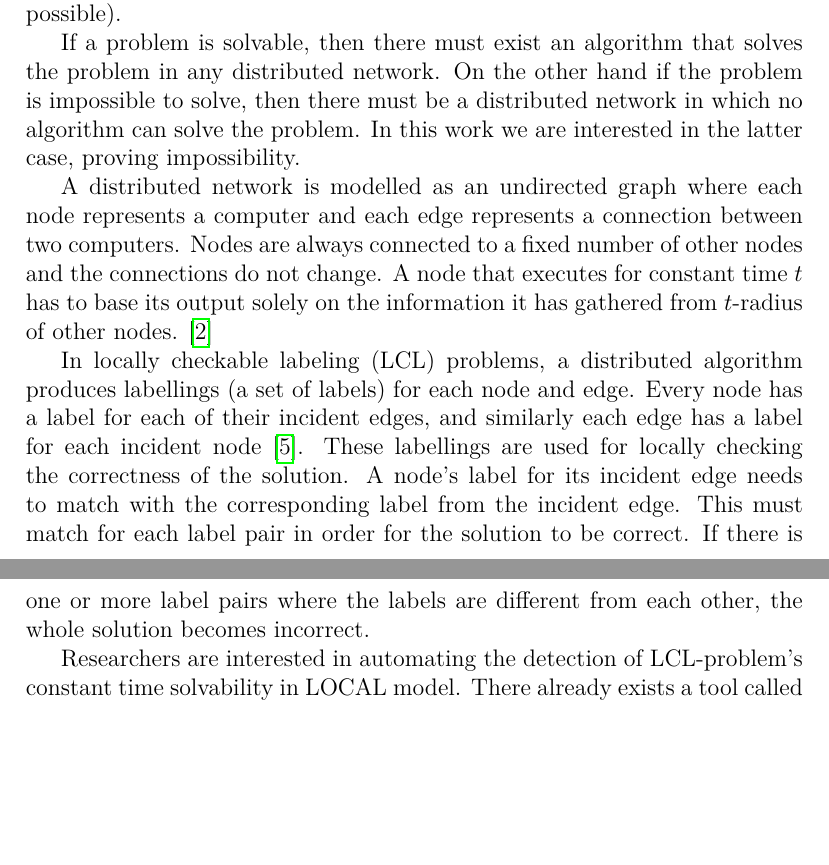
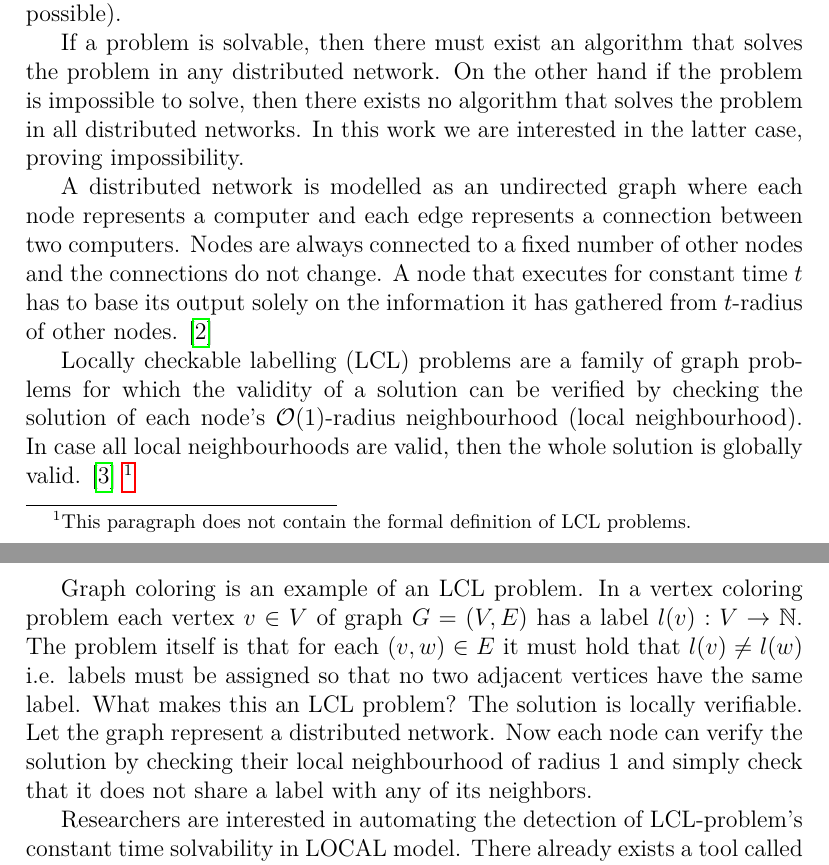
Before and after one commit to Niketin/thesis, a LaTeX document (plan/plan.tex): two parts of pages 1 and 2 of 3, joined at a grey line, cut so that both start at the same text, the shorter picture padded with empty space. Compiled offline with pdfLaTeX.

Commit message:
Add plan V2

```diff
--- a/plan/plan.tex
+++ b/plan/plan.tex
@@ -14,8 +14,10 @@
 \usepackage{upgreek}
 \usepackage{soul}
 \usepackage{xcolor}
+\usepackage[normalem]{ulem}
 \newcommand\todo[1]{\textcolor{red}{TODO: #1}}
 
+\sethlcolor{green}
 
 % Bibliography
 \usepackage[
@@ -46,7 +48,7 @@ To show that a problem is possible or impossible to solve we need to have a proo
 It can be really tiresome to find proofs manually, therefore it is desirable to develope tools to automate proving (if possible).
 
 If a problem is solvable, then there must exist an algorithm that solves the problem in any distributed network.
-On the other hand if the problem is impossible to solve, then there must be a distributed network in which no algorithm can solve the problem.
+On the other hand if the problem is impossible to solve, then there exists no algorithm that solves the problem in all distributed networks.
 In this work we are interested in the latter case, proving impossibility.
 
 A distributed network is modelled as an undirected graph where each node represents a computer and each edge represents a connection between two computers.
@@ -54,13 +56,18 @@ Nodes are always connected to a fixed number of other nodes and the connections
 A node that executes for constant time $t$ has to base its output solely on the information it has gathered from $t$-radius of other nodes.
 \cite{DBLP:journals/siamcomp/NaorS95}
 
-In locally checkable labeling (LCL) problems, a distributed algorithm produces labellings (a set of labels) for each node and edge.
-Every node has a label for each of their incident edges, and similarly each edge has a label for each incident node
-\cite{DBLP:journals/corr/abs-2105-05574}.
-These labellings are used for locally checking the correctness of the solution.
-A node's label for its incident edge needs to match with the corresponding label from the incident edge.
-This must match for each label pair in order for the solution to be correct.
-If there is one or more label pairs where the labels are different from each other, the whole solution becomes incorrect.
+Locally checkable labelling (LCL) problems are a family of graph problems for which the validity of a solution can be verified by checking the solution of each node's $\mathcal{O}(1)$-radius neighbourhood (local neighbourhood).
+In case all local neighbourhoods are valid, then the whole solution is globally valid.
+\cite{DBLP:conf/podc/BrandtHKLOPRSU17}
+\footnote{This paragraph does not contain the formal definition of LCL problems.}
+
+Graph coloring is an example of an LCL problem.
+In a vertex coloring problem each vertex $v \in V$ of graph $G = (V, E)$ has a label $l(v): V \rightarrow \mathbb{N}$.
+The problem itself is that for each $(v, w) \in E$ it must hold that $l(v) \neq l(w)$ i.e. labels must be assigned so that no two adjacent vertices have the same label.
+What makes this an LCL problem?
+The solution is locally verifiable.
+Let the graph represent a distributed network.
+Now each node can verify the solution by checking their local neighbourhood of radius 1 and simply check that it does not share a label with any of its neighbors.
 
 Researchers are interested in automating the detection of LCL-problem's constant time solvability in LOCAL model.
 There already exists a tool called \emph{round eliminator} \cite{DBLP:conf/podc/Olivetti20} which uses a \emph{round elimination} \cite{DBLP:conf/podc/Brandt19} technique to automatically find lower bounds of LCL problems.
```
Also changed, not shown: plan/refs.bib (+25 -0 lines), plan/plan.tex (2 more changed lines).
